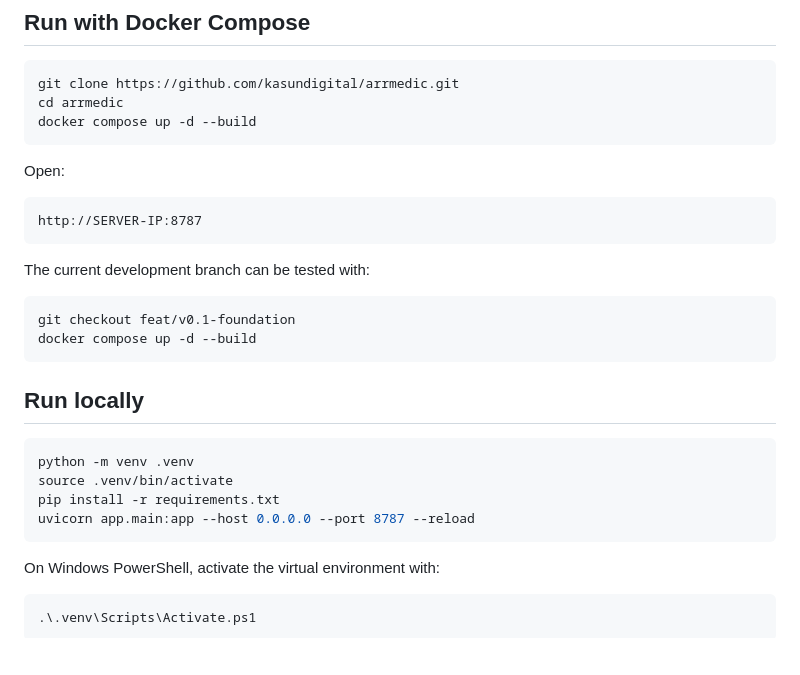
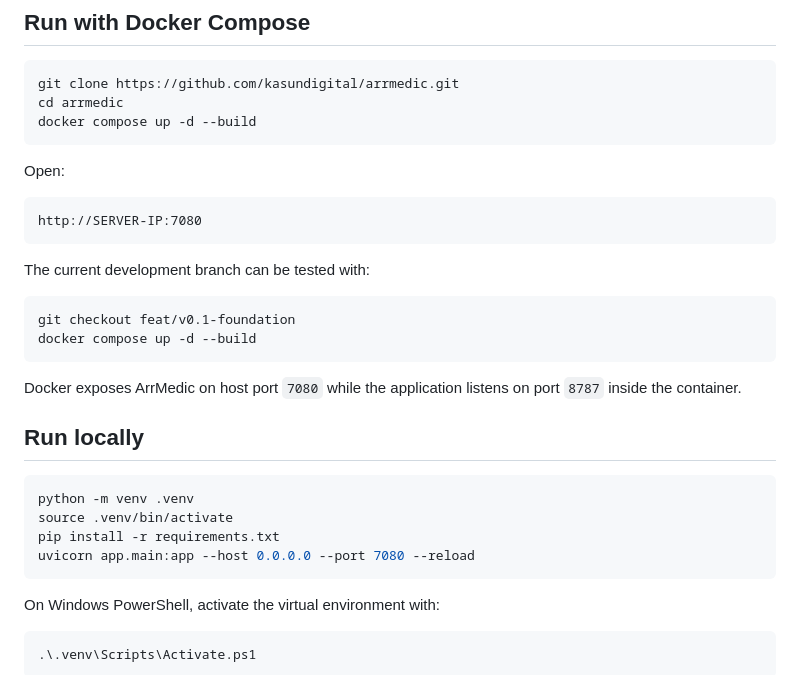
Before and after one commit to kasundigital/arrmedic, a Markdown page: README.md, the part around the change. Rendered like a GitHub page; blank space fills up the shorter version.

Commit message:
docs: use port 7080 for ArrMedic

````diff
--- a/README.md
+++ b/README.md
@@ -40,7 +40,7 @@ docker compose up -d --build
 Open:
 
 ```text
-http://SERVER-IP:8787
+http://SERVER-IP:7080
 ```
 
 The current development branch can be tested with:
@@ -50,13 +50,15 @@ git checkout feat/v0.1-foundation
 docker compose up -d --build
 ```
 
+Docker exposes ArrMedic on host port `7080` while the application listens on port `8787` inside the container.
+
 ## Run locally
 
 ```bash
 python -m venv .venv
 source .venv/bin/activate
 pip install -r requirements.txt
-uvicorn app.main:app --host 0.0.0.0 --port 8787 --reload
+uvicorn app.main:app --host 0.0.0.0 --port 7080 --reload
 ```
 
 On Windows PowerShell, activate the virtual environment with:
````
